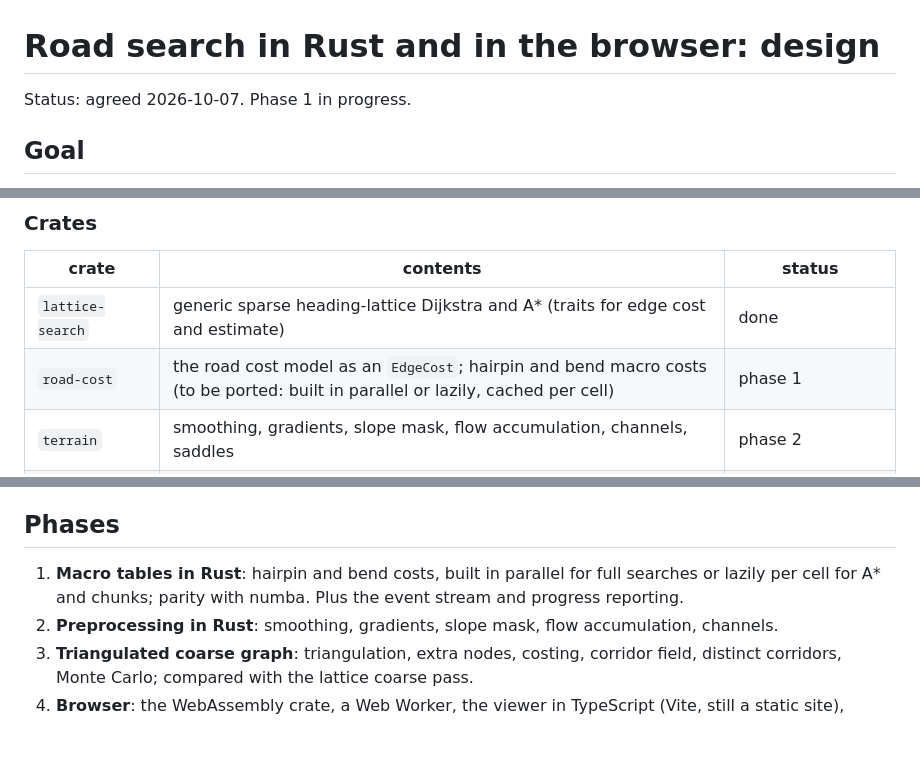
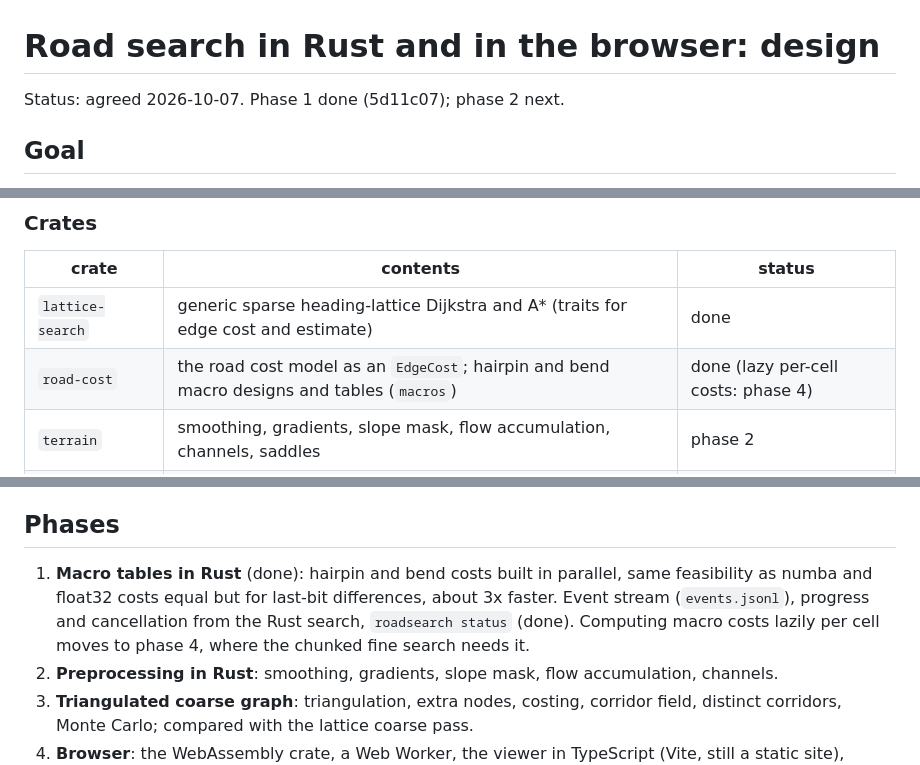
Before and after one commit to collord/road_design, a Markdown page: rust/DESIGN.md, 3 parts joined by grey strips. GitHub-like rendering; blank space fills up the shorter version.

Commit message:
Design note: phase 1 done
Co-Authored-By: Claude Opus 5.5 (1M context) <noreply@anthropic.com>

```diff
--- a/rust/DESIGN.md
+++ b/rust/DESIGN.md
@@ -1,6 +1,6 @@
 # Road search in Rust and in the browser: design
 
-Status: agreed 2026-10-07. Phase 1 in progress.
+Status: agreed 2026-10-07. Phase 1 done (5d11c07); phase 2 next.
 
 ## Goal
 
@@ -93,7 +93,7 @@ full searches finish.
 | crate | contents | status |
 |---|---|---|
 | `lattice-search` | generic sparse heading-lattice Dijkstra and A* (traits for edge cost and estimate) | done |
-| `road-cost` | the road cost model as an `EdgeCost`; hairpin and bend macro costs (to be ported: built in parallel or lazily, cached per cell) | phase 1 |
+| `road-cost` | the road cost model as an `EdgeCost`; hairpin and bend macro designs and tables (`macros`) | done (lazy per-cell costs: phase 4) |
 | `terrain` | smoothing, gradients, slope mask, flow accumulation, channels, saddles | phase 2 |
 | `tin-graph` | triangulation, extra nodes, graph costing, corridor field, distinct corridors, Monte Carlo | phase 3 |
 | `roadsearch-core` | Python bindings (PyO3) | done; grows with each phase |
@@ -133,8 +133,10 @@ Quadric-error decimation (`meshopt-rs`) is available if a non-heightfield mesh i
 
 ## Phases
 
-1. **Macro tables in Rust**: hairpin and bend costs, built in parallel for full searches or lazily per
-   cell for A* and chunks; parity with numba. Plus the event stream and progress reporting.
+1. **Macro tables in Rust** (done): hairpin and bend costs built in parallel, same feasibility as
+   numba and float32 costs equal but for last-bit differences, about 3x faster. Event stream
+   (`events.jsonl`), progress and cancellation from the Rust search, `roadsearch status` (done).
+   Computing macro costs lazily per cell moves to phase 4, where the chunked fine search needs it.
 2. **Preprocessing in Rust**: smoothing, gradients, slope mask, flow accumulation, channels.
 3. **Triangulated coarse graph**: triangulation, extra nodes, costing, corridor field, distinct
    corridors, Monte Carlo; compared with the lattice coarse pass.
```
